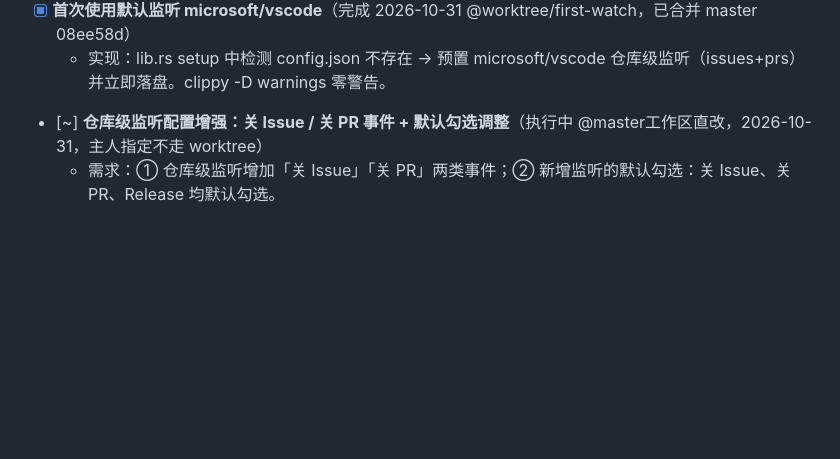
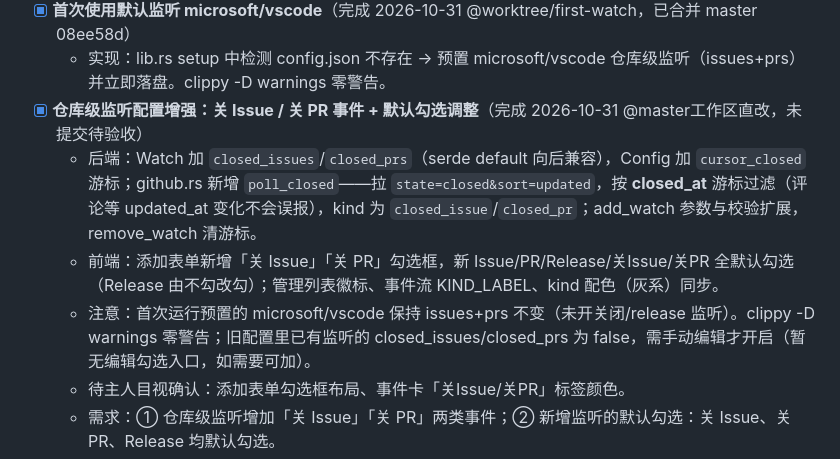
Before and after one commit to balugaq/GitHubReminder, a Markdown page: todo.md, the part around the change. Rendered like a GitHub page; blank space fills up the shorter version.

```diff
--- a/todo.md
+++ b/todo.md
@@ -19,7 +19,11 @@
   - 需求：① 通知支持已读/未读状态；② 悬挂机制——主界面最多悬挂 3 条通知；③ 统计功能——按 owner/repo 或 owner/repo/#issue/pr 维度统计每个通知类型出现次数；④ 新增「查看统计」入口（按钮）。
 - [x] **首次使用默认监听 microsoft/vscode**（完成 2026-10-31 @worktree/first-watch，已合并 master 08ee58d）
   - 实现：lib.rs setup 中检测 config.json 不存在 → 预置 microsoft/vscode 仓库级监听（issues+prs）并立即落盘。clippy -D warnings 零警告。
-- [~] **仓库级监听配置增强：关 Issue / 关 PR 事件 + 默认勾选调整**（执行中 @master工作区直改，2026-10-31，主人指定不走 worktree）
+- [x] **仓库级监听配置增强：关 Issue / 关 PR 事件 + 默认勾选调整**（完成 2026-10-31 @master工作区直改，未提交待验收）
+  - 后端：Watch 加 `closed_issues`/`closed_prs`（serde default 向后兼容），Config 加 `cursor_closed` 游标；github.rs 新增 `poll_closed`——拉 `state=closed&sort=updated`，按 **closed_at** 游标过滤（评论等 updated_at 变化不会误报），kind 为 `closed_issue`/`closed_pr`；add_watch 参数与校验扩展，remove_watch 清游标。
+  - 前端：添加表单新增「关 Issue」「关 PR」勾选框，新 Issue/PR/Release/关Issue/关PR 全默认勾选（Release 由不勾改勾）；管理列表徽标、事件流 KIND_LABEL、kind 配色（灰系）同步。
+  - 注意：首次运行预置的 microsoft/vscode 保持 issues+prs 不变（未开关闭/release 监听）。clippy -D warnings 零警告；旧配置里已有监听的 closed_issues/closed_prs 为 false，需手动编辑才开启（暂无编辑勾选入口，如需要可加）。
+  - 待主人目视确认：添加表单勾选框布局、事件卡「关Issue/关PR」标签颜色。
   - 需求：① 仓库级监听增加「关 Issue」「关 PR」两类事件；② 新增监听的默认勾选：关 Issue、关 PR、Release 均默认勾选。
 - [ ] Explorer 重启后嵌入窗口的父级失效处理（检测父窗口销毁 → 自动重嵌）。
 - [ ] 嵌入模式下键盘输入验证：PAT 输入框在 WorkerW 子窗口里能否正常打字（概念对话里的已知坑，待主人实测）。
```
